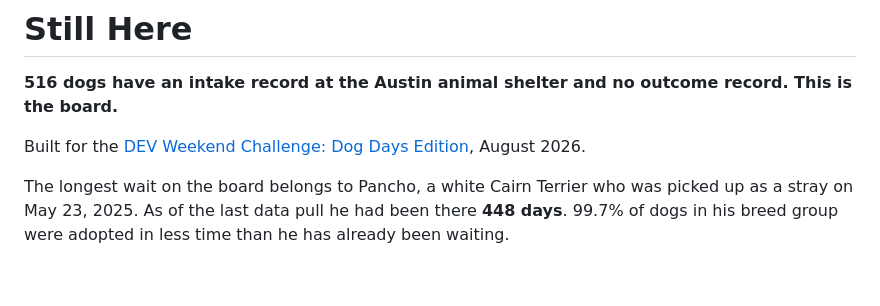
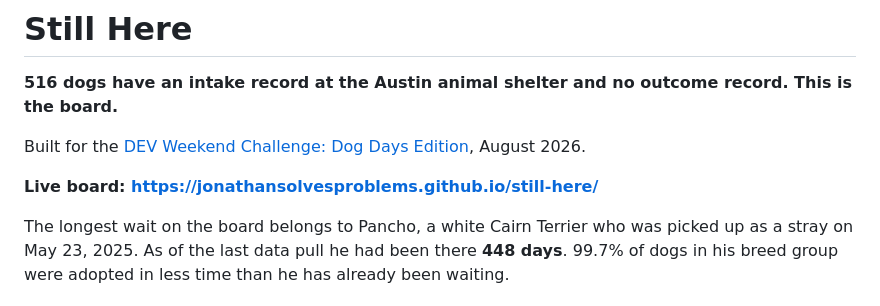
Before and after one commit to JonathanSolvesProblems/still-here, a Markdown page: README.md, the part around the change. GitHub-like rendering; blank space fills up the shorter version.

Commit message:
Add live board and repo links

```diff
--- a/README.md
+++ b/README.md
@@ -3,6 +3,8 @@
 **516 dogs have an intake record at the Austin animal shelter and no outcome record. This is the board.**
 
 Built for the [DEV Weekend Challenge: Dog Days Edition](https://dev.to/challenges/weekend-2026-08-13), August 2026.
+
+**Live board: https://jonathansolvesproblems.github.io/still-here/**
 
 The longest wait on the board belongs to Pancho, a white Cairn Terrier who was
 picked up as a stray on May 23, 2025. As of the last data pull he had been there
```
Also changed, not shown: POST.md (+3 -3 lines).
